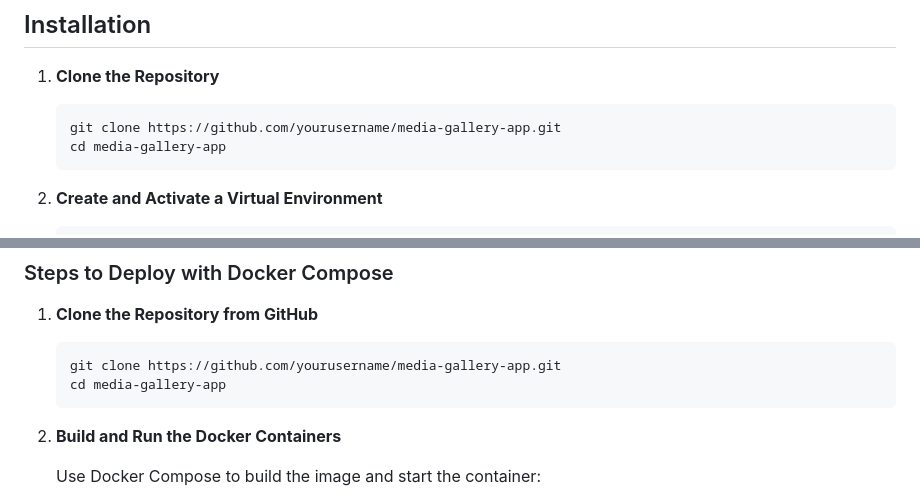
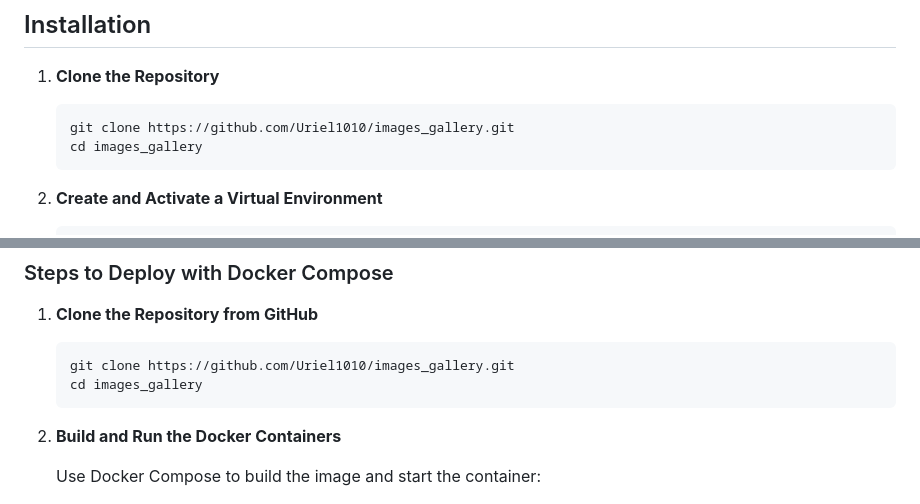
Before and after one commit to Uriel1010/images_gallery, a Markdown page: README.md, 2 parts joined by grey strips. Drawn GitHub-style.

Commit message:
Update README to reflect new repository URL and directory structure

````diff
--- a/README.md
+++ b/README.md
@@ -23,8 +23,8 @@ A Flask-based media gallery application that lets you upload images and videos,
 1. **Clone the Repository**
 
    ```sh
-   git clone https://github.com/yourusername/media-gallery-app.git
-   cd media-gallery-app
+   git clone https://github.com/Uriel1010/images_gallery.git
+   cd images_gallery
    ```
 
 2. **Create and Activate a Virtual Environment**
@@ -84,8 +84,8 @@ This project includes a `Dockerfile` and `docker-compose.yml` for containerized
 1. **Clone the Repository from GitHub**
 
    ```sh
-   git clone https://github.com/yourusername/media-gallery-app.git
-   cd media-gallery-app
+   git clone https://github.com/Uriel1010/images_gallery.git
+   cd images_gallery
    ```
 
 2. **Build and Run the Docker Containers**
````
